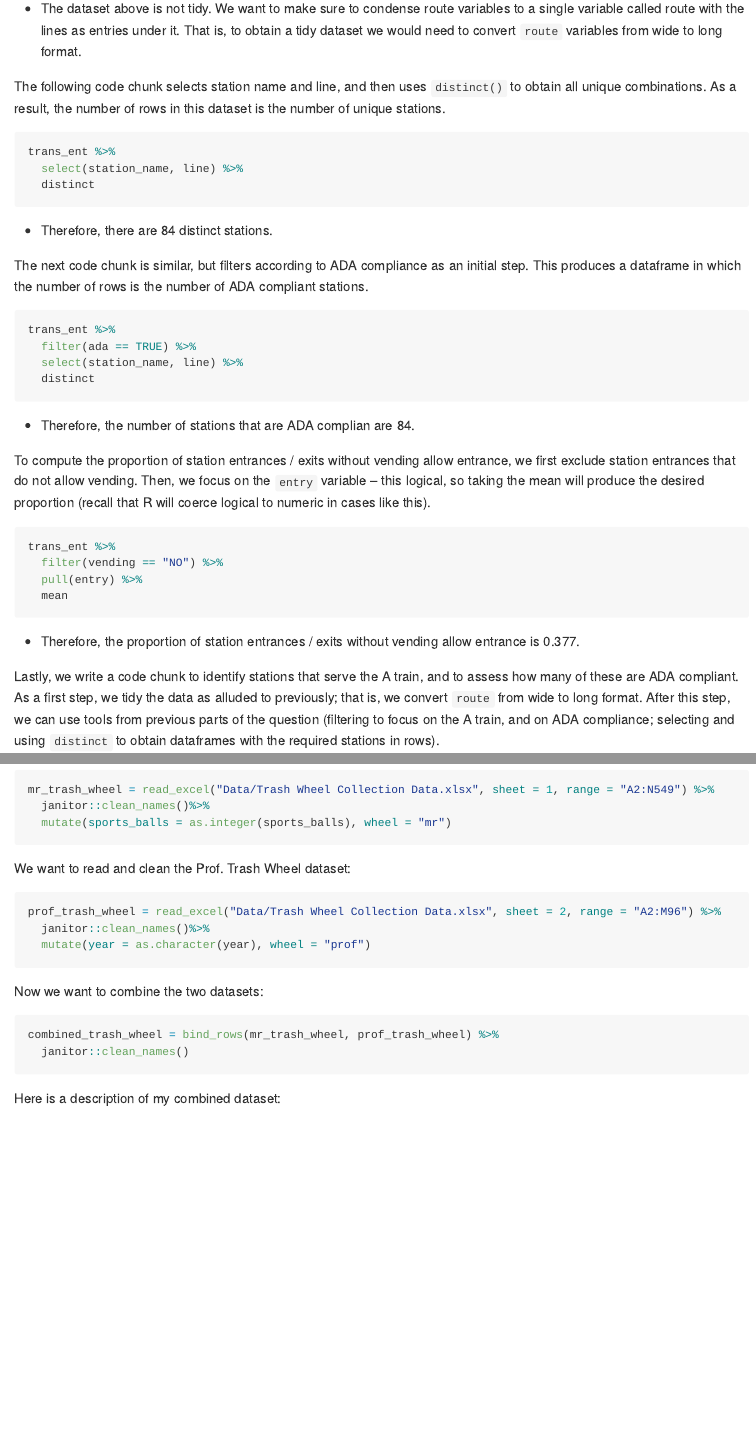
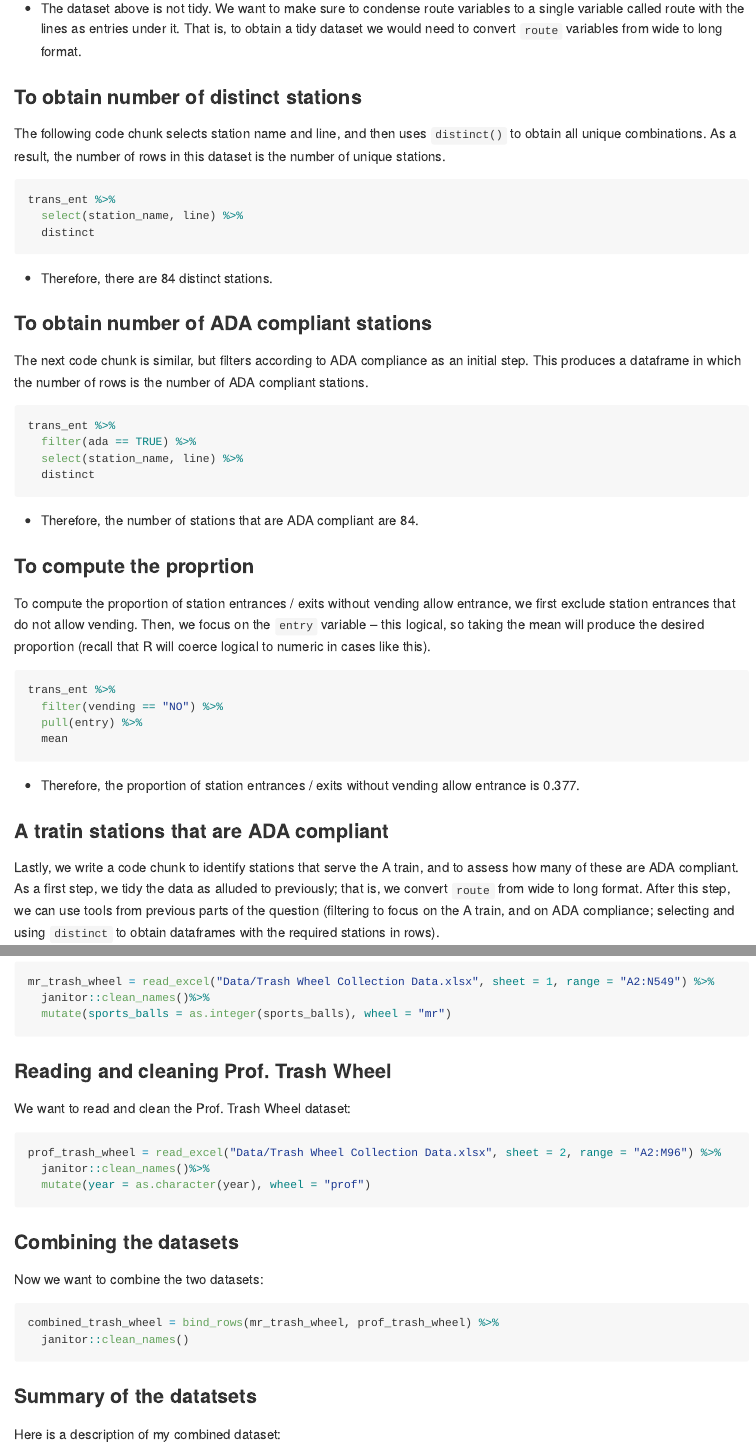
Before and after one commit to kb3246/p8105_hw2_kb3246, an R Markdown document (p8105_hw2_kb3246.Rmd): the page in a window 1100 px wide, from 900 px down before the commit and from 1020 px down after it, so that both start at the same text, and a second part further down, joined at a grey line. Rendered offline with R 4.5, knitr and Pandoc, with nearby package versions; the code chunks are not run, so their results and figures are left out.

Commit message:
text edits and formatting

````diff
--- a/p8105_hw2_kb3246.Rmd
+++ b/p8105_hw2_kb3246.Rmd
@@ -39,6 +43,8 @@ Here's a summary of the dataset:
 
 - The dataset above is not tidy. We want to make sure to condense route variables to a single variable called route with the lines as entries under it. That is, to obtain a tidy dataset we would need to convert `route` variables from wide to long format.
 
+### To obtain number of distinct stations
+
 The following code chunk selects station name and line, and then uses `distinct()` to obtain all unique combinations. As a result, the number of rows in this dataset is the number of unique stations.
 
 ```{r}
@@ -48,6 +54,8 @@ trans_ent %>%
 ```
 - Therefore, there are 84 distinct stations.
 
+### To obtain number of ADA compliant stations
+
 The next code chunk is similar, but filters according to ADA compliance as an initial step. This produces a dataframe in which the number of rows is the number of ADA compliant stations.
 
 ```{r}
@@ -56,7 +64,9 @@ trans_ent %>%
   select(station_name, line) %>%
   distinct
 ```
-- Therefore, the number of stations that are ADA complian are 84.
+- Therefore, the number of stations that are ADA compliant are 84.
+
+### To compute the proprtion
 
 To compute the proportion of station entrances / exits without vending allow entrance, we first exclude station entrances that do not allow vending. Then, we focus on the `entry` variable -- this logical, so taking the mean will produce the desired proportion (recall that R will coerce logical to numeric in cases like this).
 
@@ -68,6 +78,8 @@ trans_ent %>%
 ```
 
 - Therefore, the proportion of station entrances / exits without vending allow entrance is 0.377.
+
+### A tratin stations that are ADA compliant
 
 Lastly, we write a code chunk to identify stations that serve the A train, and to assess how many of these are ADA compliant. As a first step, we tidy the data as alluded to previously; that is, we convert `route` from wide to long format. After this step, we can use tools from previous parts of the question (filtering to focus on the A train, and on ADA compliance; selecting and using `distinct` to obtain dataframes with the required stations in rows).
 
@@ -104,3 +119,4 @@ mr_trash_wheel = read_excel("Data/Trash Wheel Collection Data.xlsx", sheet = 1,
+### Reading and cleaning Prof. Trash Wheel
 
 We want to read and clean the Prof. Trash Wheel dataset:
 
@@ -110,6 +126,8 @@ prof_trash_wheel = read_excel("Data/Trash Wheel Collection Data.xlsx", sheet = 2
   mutate(year = as.character(year), wheel = "prof")
 ```
 
+### Combining the datasets
+
 Now we want to combine the two datasets:
 
 ```{r Combined Trash Wheel}
@@ -117,6 +135,7 @@ combined_trash_wheel = bind_rows(mr_trash_wheel, prof_trash_wheel) %>%
   janitor::clean_names()
 ```
 
+### Summary of the datatsets
 Here is a description of my combined dataset:
 
 `r skim(combined_trash_wheel)`
````
Also changed, not shown: p8105_hw2_kb3246.md, p8105_hw2_kb3246.Rmd (9 more changed lines).
